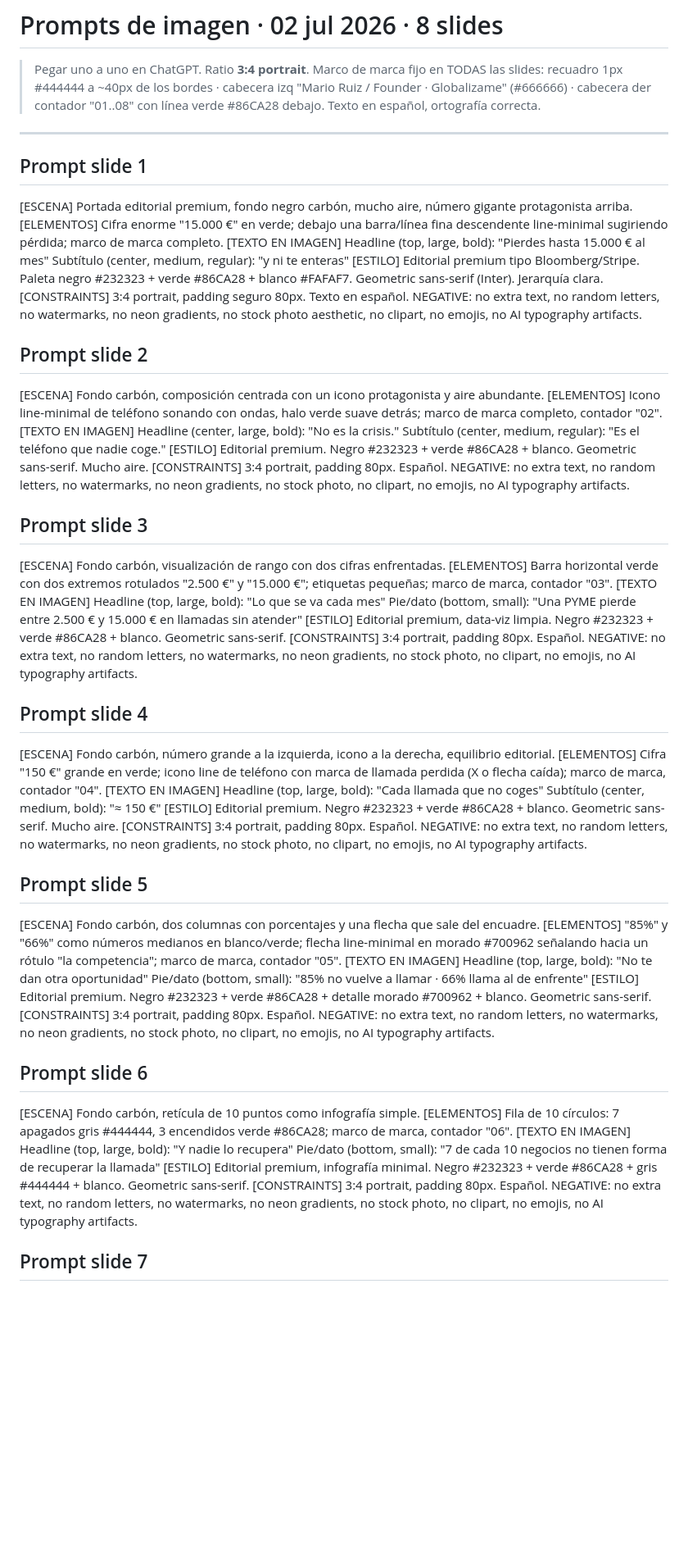
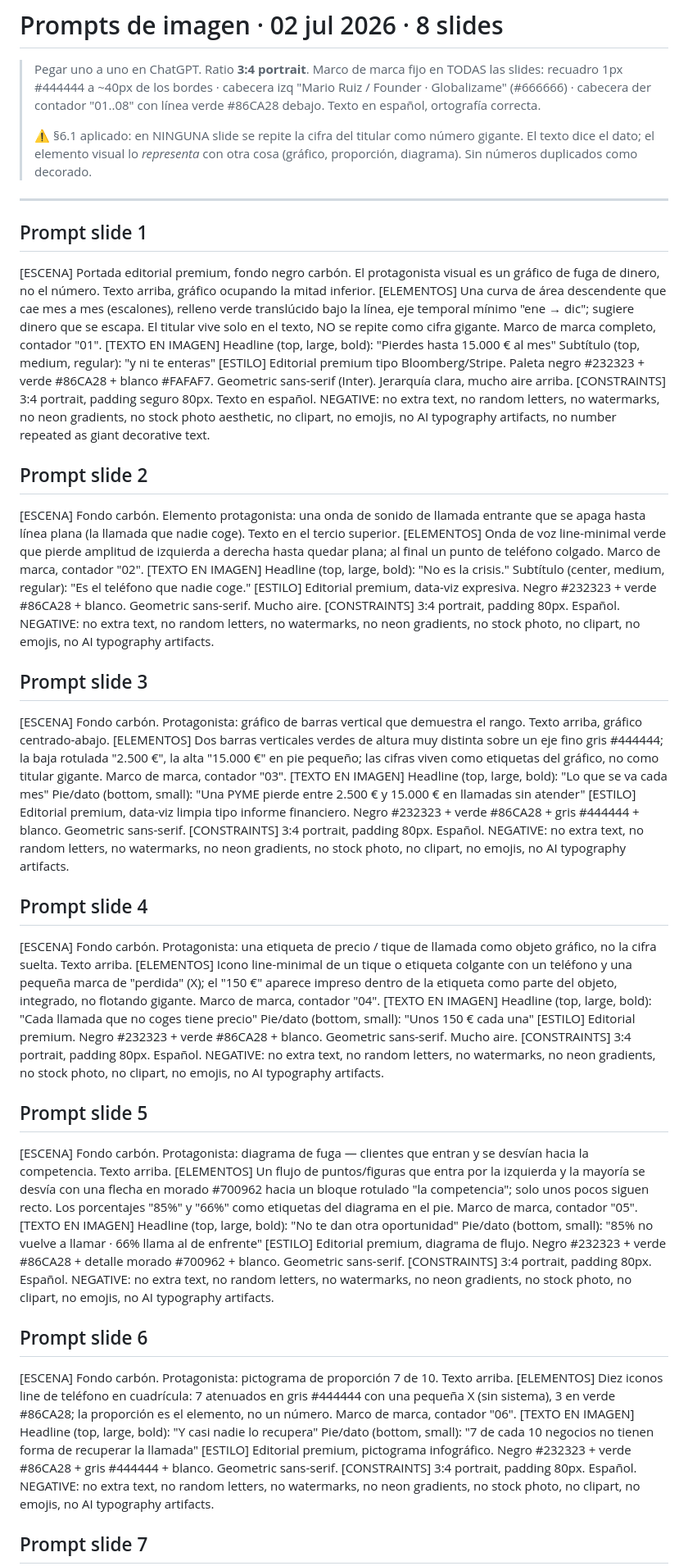
Before and after one commit to globalizamedigital-dev/globalizame-contenido, a Markdown page: posts/post_2026-07-02_llamada-perdida-cliente-competencia/prompts.md, the part around one of its changes. Shown at 82% size. GitHub-like rendering; blank space fills up the shorter version.

Commit message:
fix(sistema): escribe §6.1 que faltaba (test del elemento visual) + corrige §6 contradictorio; regenera prompts 2 jul sin números duplicados como decorado

```diff
--- a/posts/post_2026-07-02_llamada-perdida-cliente-competencia/prompts.md
+++ b/posts/post_2026-07-02_llamada-perdida-cliente-competencia/prompts.md
@@ -3,61 +3,64 @@
 > Pegar uno a uno en ChatGPT. Ratio **3:4 portrait**. Marco de marca fijo en TODAS las slides:
 > recuadro 1px #444444 a ~40px de los bordes · cabecera izq "Mario Ruiz / Founder · Globalizame" (#666666) ·
 > cabecera der contador "01..08" con línea verde #86CA28 debajo. Texto en español, ortografía correcta.
+>
+> ⚠️ §6.1 aplicado: en NINGUNA slide se repite la cifra del titular como número gigante. El texto dice el dato;
+> el elemento visual lo *representa* con otra cosa (gráfico, proporción, diagrama). Sin números duplicados como decorado.
 
 ---
 
 ## Prompt slide 1
-[ESCENA] Portada editorial premium, fondo negro carbón, mucho aire, número gigante protagonista arriba.
-[ELEMENTOS] Cifra enorme "15.000 €" en verde; debajo una barra/línea fina descendente line-minimal sugiriendo pérdida; marco de marca completo.
+[ESCENA] Portada editorial premium, fondo negro carbón. El protagonista visual es un gráfico de fuga de dinero, no el número. Texto arriba, gráfico ocupando la mitad inferior.
+[ELEMENTOS] Una curva de área descendente que cae mes a mes (escalones), relleno verde translúcido bajo la línea, eje temporal mínimo "ene → dic"; sugiere dinero que se escapa. El titular vive solo en el texto, NO se repite como cifra gigante. Marco de marca completo, contador "01".
 [TEXTO EN IMAGEN]
 Headline (top, large, bold): "Pierdes hasta 15.000 € al mes"
-Subtítulo (center, medium, regular): "y ni te enteras"
-[ESTILO] Editorial premium tipo Bloomberg/Stripe. Paleta negro #232323 + verde #86CA28 + blanco #FAFAF7. Geometric sans-serif (Inter). Jerarquía clara.
-[CONSTRAINTS] 3:4 portrait, padding seguro 80px. Texto en español. NEGATIVE: no extra text, no random letters, no watermarks, no neon gradients, no stock photo aesthetic, no clipart, no emojis, no AI typography artifacts.
+Subtítulo (top, medium, regular): "y ni te enteras"
+[ESTILO] Editorial premium tipo Bloomberg/Stripe. Paleta negro #232323 + verde #86CA28 + blanco #FAFAF7. Geometric sans-serif (Inter). Jerarquía clara, mucho aire arriba.
+[CONSTRAINTS] 3:4 portrait, padding seguro 80px. Texto en español. NEGATIVE: no extra text, no random letters, no watermarks, no neon gradients, no stock photo aesthetic, no clipart, no emojis, no AI typography artifacts, no number repeated as giant decorative text.
 
 ## Prompt slide 2
-[ESCENA] Fondo carbón, composición centrada con un icono protagonista y aire abundante.
-[ELEMENTOS] Icono line-minimal de teléfono sonando con ondas, halo verde suave detrás; marco de marca completo, contador "02".
+[ESCENA] Fondo carbón. Elemento protagonista: una onda de sonido de llamada entrante que se apaga hasta línea plana (la llamada que nadie coge). Texto en el tercio superior.
+[ELEMENTOS] Onda de voz line-minimal verde que pierde amplitud de izquierda a derecha hasta quedar plana; al final un punto de teléfono colgado. Marco de marca, contador "02".
 [TEXTO EN IMAGEN]
-Headline (center, large, bold): "No es la crisis."
+Headline (top, large, bold): "No es la crisis."
 Subtítulo (center, medium, regular): "Es el teléfono que nadie coge."
-[ESTILO] Editorial premium. Negro #232323 + verde #86CA28 + blanco. Geometric sans-serif. Mucho aire.
+[ESTILO] Editorial premium, data-viz expresiva. Negro #232323 + verde #86CA28 + blanco. Geometric sans-serif. Mucho aire.
 [CONSTRAINTS] 3:4 portrait, padding 80px. Español. NEGATIVE: no extra text, no random letters, no watermarks, no neon gradients, no stock photo, no clipart, no emojis, no AI typography artifacts.
 
 ## Prompt slide 3
-[ESCENA] Fondo carbón, visualización de rango con dos cifras enfrentadas.
-[ELEMENTOS] Barra horizontal verde con dos extremos rotulados "2.500 €" y "15.000 €"; etiquetas pequeñas; marco de marca, contador "03".
+[ESCENA] Fondo carbón. Protagonista: gráfico de barras vertical que demuestra el rango. Texto arriba, gráfico centrado-abajo.
+[ELEMENTOS] Dos barras verticales verdes de altura muy distinta sobre un eje fino gris #444444; la baja rotulada "2.500 €", la alta "15.000 €" en pie pequeño; las cifras viven como etiquetas del gráfico, no como titular gigante. Marco de marca, contador "03".
 [TEXTO EN IMAGEN]
 Headline (top, large, bold): "Lo que se va cada mes"
 Pie/dato (bottom, small): "Una PYME pierde entre 2.500 € y 15.000 € en llamadas sin atender"
-[ESTILO] Editorial premium, data-viz limpia. Negro #232323 + verde #86CA28 + blanco. Geometric sans-serif.
+[ESTILO] Editorial premium, data-viz limpia tipo informe financiero. Negro #232323 + verde #86CA28 + gris #444444 + blanco. Geometric sans-serif.
 [CONSTRAINTS] 3:4 portrait, padding 80px. Español. NEGATIVE: no extra text, no random letters, no watermarks, no neon gradients, no stock photo, no clipart, no emojis, no AI typography artifacts.
 
 ## Prompt slide 4
-[ESCENA] Fondo carbón, número grande a la izquierda, icono a la derecha, equilibrio editorial.
-[ELEMENTOS] Cifra "150 €" grande en verde; icono line de teléfono con marca de llamada perdida (X o flecha caída); marco de marca, contador "04".
+[ESCENA] Fondo carbón. Protagonista: una etiqueta de precio / tique de llamada como objeto gráfico, no la cifra suelta. Texto arriba.
+[ELEMENTOS] Icono line-minimal de un tique o etiqueta colgante con un teléfono y una pequeña marca de "perdida" (X); el "150 €" aparece impreso dentro de la etiqueta como parte del objeto, integrado, no flotando gigante. Marco de marca, contador "04".
 [TEXTO EN IMAGEN]
-Headline (top, large, bold): "Cada llamada que no coges"
-Subtítulo (center, medium, bold): "≈ 150 €"
+Headline (top, large, bold): "Cada llamada que no coges tiene precio"
+Pie/dato (bottom, small): "Unos 150 € cada una"
 [ESTILO] Editorial premium. Negro #232323 + verde #86CA28 + blanco. Geometric sans-serif. Mucho aire.
 [CONSTRAINTS] 3:4 portrait, padding 80px. Español. NEGATIVE: no extra text, no random letters, no watermarks, no neon gradients, no stock photo, no clipart, no emojis, no AI typography artifacts.
 
 ## Prompt slide 5
-[ESCENA] Fondo carbón, dos columnas con porcentajes y una flecha que sale del encuadre.
-[ELEMENTOS] "85%" y "66%" como números medianos en blanco/verde; flecha line-minimal en morado #700962 señalando hacia un rótulo "la competencia"; marco de marca, contador "05".
+[ESCENA] Fondo carbón. Protagonista: diagrama de fuga — clientes que entran y se desvían hacia la competencia. Texto arriba.
+[ELEMENTOS] Un flujo de puntos/figuras que entra por la izquierda y la mayoría se desvía con una flecha en morado #700962 hacia un bloque rotulado "la competencia"; solo unos pocos siguen recto. Los porcentajes "85%" y "66%" como etiquetas del diagrama en el pie. Marco de marca, contador "05".
 [TEXTO EN IMAGEN]
 Headline (top, large, bold): "No te dan otra oportunidad"
 Pie/dato (bottom, small): "85% no vuelve a llamar · 66% llama al de enfrente"
-[ESTILO] Editorial premium. Negro #232323 + verde #86CA28 + detalle morado #700962 + blanco. Geometric sans-serif.
+[ESTILO] Editorial premium, diagrama de flujo. Negro #232323 + verde #86CA28 + detalle morado #700962 + blanco. Geometric sans-serif.
 [CONSTRAINTS] 3:4 portrait, padding 80px. Español. NEGATIVE: no extra text, no random letters, no watermarks, no neon gradients, no stock photo, no clipart, no emojis, no AI typography artifacts.
 
 ## Prompt slide 6
-[ESCENA] Fondo carbón, retícula de 10 puntos como infografía simple.
-[ELEMENTOS] Fila de 10 círculos: 7 apagados gris #444444, 3 encendidos verde #86CA28; marco de marca, contador "06".
+[ESCENA] Fondo carbón. Protagonista: pictograma de proporción 7 de 10. Texto arriba.
+[ELEMENTOS] Diez iconos line de teléfono en cuadrícula: 7 atenuados en gris #444444 con una pequeña X (sin sistema), 3 en verde #86CA28; la proporción es el elemento, no un número. Marco de marca, contador "06".
 [TEXTO EN IMAGEN]
-Headline (top, large, bold): "Y nadie lo recupera"
+Headline (top, large, bold): "Y casi nadie lo recupera"
 Pie/dato (bottom, small): "7 de cada 10 negocios no tienen forma de recuperar la llamada"
-[ESTILO] Editorial premium, infografía minimal. Negro #232323 + verde #86CA28 + gris #444444 + blanco. Geometric sans-serif.
+[ESTILO] Editorial premium, pictograma infográfico. Negro #232323 + verde #86CA28 + gris #444444 + blanco. Geometric sans-serif.
 [CONSTRAINTS] 3:4 portrait, padding 80px. Español. NEGATIVE: no extra text, no random letters, no watermarks, no neon gradients, no stock photo, no clipart, no emojis, no AI typography artifacts.
 
 ## Prompt slide 7
```
Also changed, not shown: other parts of posts/post_2026-07-02_llamada-perdida-cliente-competencia/prompts.md (+7 -7 lines), skill/references/system-prompt-carrusel.md (+17 -1 lines).
